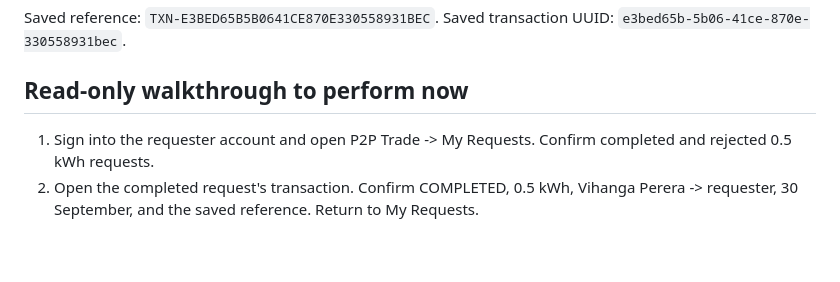
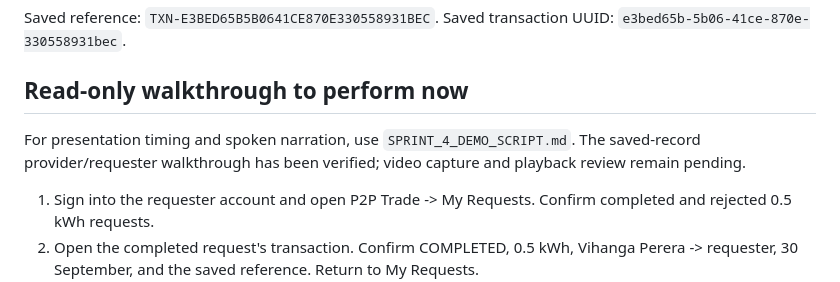
Before and after one commit to thrakaprabash/SolarCoop, a Markdown page: src/trade/SPRINT_4_DEMO_RUNBOOK.md, the part around the change. Drawn GitHub-style; blank space fills up the shorter version.

```diff
--- a/src/trade/SPRINT_4_DEMO_RUNBOOK.md
+++ b/src/trade/SPRINT_4_DEMO_RUNBOOK.md
@@ -28,6 +28,8 @@ Saved reference: `TXN-E3BED65B5B0641CE870E330558931BEC`.
 Saved transaction UUID: `e3bed65b-5b06-41ce-870e-330558931bec`.
 
 ## Read-only walkthrough to perform now
+
+For presentation timing and spoken narration, use `SPRINT_4_DEMO_SCRIPT.md`. The saved-record provider/requester walkthrough has been verified; video capture and playback review remain pending.
 
 1. Sign into the requester account and open P2P Trade -> My Requests. Confirm completed and rejected 0.5 kWh requests.
 2. Open the completed request's transaction. Confirm COMPLETED, 0.5 kWh, Vihanga Perera -> requester, 30 September, and the saved reference. Return to My Requests.
```
Also changed, not shown: src/trade/SPRINT_4_DEMO_SCRIPT.md (added, +61 -0 lines), src/trade/SPRINT_4_HANDOFF.md (+5 -2 lines).
